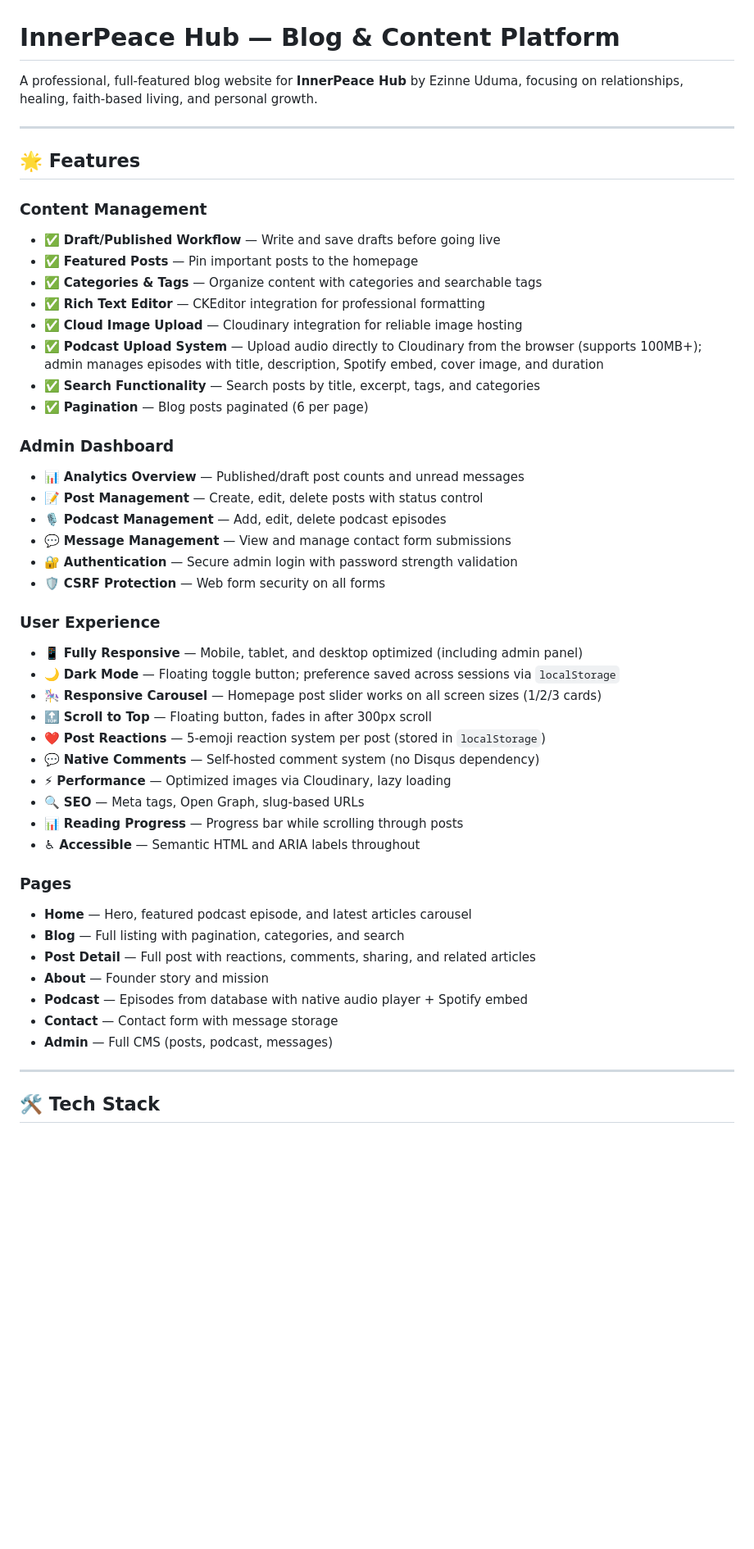
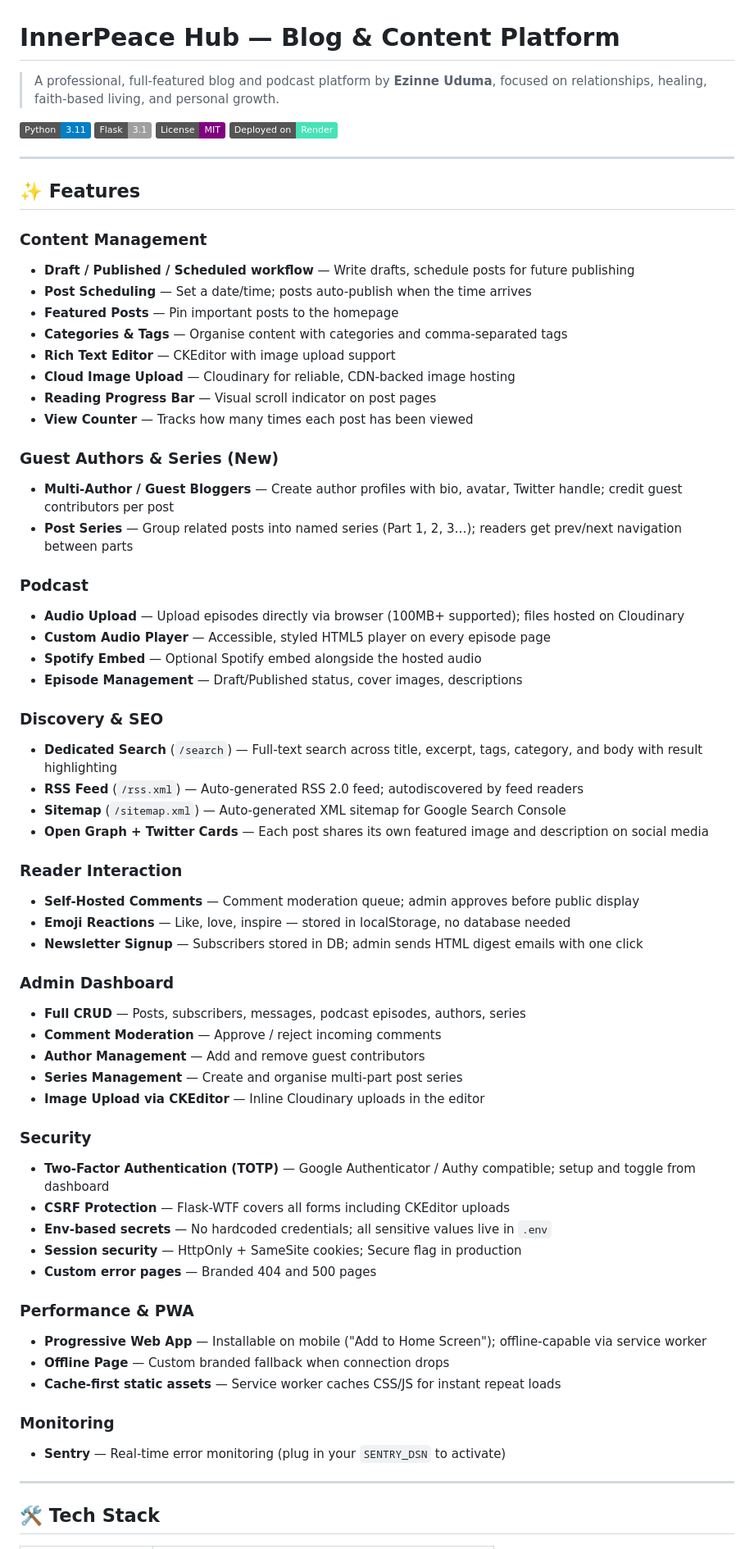
Before and after one commit to Eminence-Pyro/InnerPeace_Hub, a Markdown page: README.md, the part around one of its changes. Shown at 82% size. GitHub-like rendering; badges without logos; blank space fills up the shorter version.

Commit message:
Rewrite README: full feature list, tech stack, setup guide, all new improvements (10-14)

```diff
--- a/README.md
+++ b/README.md
@@ -1,51 +1,70 @@
 # InnerPeace Hub — Blog & Content Platform
 
-A professional, full-featured blog website for **InnerPeace Hub** by Ezinne Uduma, focusing on relationships, healing, faith-based living, and personal growth.
+> A professional, full-featured blog and podcast platform by **Ezinne Uduma**, focused on relationships, healing, faith-based living, and personal growth.
+
+[![Python](https://img.shields.io/badge/Python-3.11-blue?logo=python)](https://python.org)
+[![Flask](https://img.shields.io/badge/Flask-3.1-lightgrey?logo=flask)](https://flask.palletsprojects.com)
+[![License: MIT](https://img.shields.io/badge/License-MIT-purple.svg)](LICENSE)
+[![Deployed on Render](https://img.shields.io/badge/Deployed%20on-Render-46E3B7?logo=render)](https://innerpeacehub.onrender.com)
 
 ---
 
-## 🌟 Features
+## ✨ Features
 
 ### Content Management
-- ✅ **Draft/Published Workflow** — Write and save drafts before going live
-- ✅ **Featured Posts** — Pin important posts to the homepage
-- ✅ **Categories & Tags** — Organize content with categories and searchable tags
-- ✅ **Rich Text Editor** — CKEditor integration for professional formatting
-- ✅ **Cloud Image Upload** — Cloudinary integration for reliable image hosting
-- ✅ **Podcast Upload System** — Upload audio directly to Cloudinary from the browser (supports 100MB+); admin manages episodes with title, description, Spotify embed, cover image, and duration
-- ✅ **Search Functionality** — Search posts by title, excerpt, tags, and categories
-- ✅ **Pagination** — Blog posts paginated (6 per page)
+- **Draft / Published / Scheduled workflow** — Write drafts, schedule posts for future publishing
+- **Post Scheduling** — Set a date/time; posts auto-publish when the time arrives
+- **Featured Posts** — Pin important posts to the homepage
+- **Categories & Tags** — Organise content with categories and comma-separated tags
+- **Rich Text Editor** — CKEditor with image upload support
+- **Cloud Image Upload** — Cloudinary for reliable, CDN-backed image hosting
+- **Reading Progress Bar** — Visual scroll indicator on post pages
+- **View Counter** — Tracks how many times each post has been viewed
+
+### Guest Authors & Series (New)
+- **Multi-Author / Guest Bloggers** — Create author profiles with bio, avatar, Twitter handle; credit guest contributors per post
+- **Post Series** — Group related posts into named series (Part 1, 2, 3…); readers get prev/next navigation between parts
+
+### Podcast
+- **Audio Upload** — Upload episodes directly via browser (100MB+ supported); files hosted on Cloudinary
+- **Custom Audio Player** — Accessible, styled HTML5 player on every episode page
+- **Spotify Embed** — Optional Spotify embed alongside the hosted audio
+- **Episode Management** — Draft/Published status, cover images, descriptions
+
+### Discovery & SEO
+- **Dedicated Search** (`/search`) — Full-text search across title, excerpt, tags, category, and body with result highlighting
+- **RSS Feed** (`/rss.xml`) — Auto-generated RSS 2.0 feed; autodiscovered by feed readers
+- **Sitemap** (`/sitemap.xml`) — Auto-generated XML sitemap for Google Search Console
+- **Open Graph + Twitter Cards** — Each post shares its own featured image and description on social media
+
+### Reader Interaction
+- **Self-Hosted Comments** — Comment moderation queue; admin approves before public display
+- **Emoji Reactions** — Like, love, inspire — stored in localStorage, no database needed
+- **Newsletter Signup** — Subscribers stored in DB; admin sends HTML digest emails with one click
 
 ### Admin Dashboard
-- 📊 **Analytics Overview** — Published/draft post counts and unread messages
-- 📝 **Post Management** — Create, edit, delete posts with status control
-- 🎙️ **Podcast Management** — Add, edit, delete podcast episodes
-- 💬 **Message Management** — View and manage contact form submissions
-- 🔐 **Authentication** — Secure admin login with password strength validation
-- 🛡️ **CSRF Protection** — Web form security on all forms
+- **Full CRUD** — Posts, subscribers, messages, podcast episodes, authors, series
+- **Comment Moderation** — Approve / reject incoming comments
+- **Author Management** — Add and remove guest contributors
+- **Series Management** — Create and organise multi-part post series
+- **Image Upload via CKEditor** — Inline Cloudinary uploads in the editor
 
-### User Experience
-- 📱 **Fully Responsive** — Mobile, tablet, and desktop optimized (including admin panel)
-- 🌙 **Dark Mode** — Floating toggle button; preference saved across sessions via `localStorage`
-- 🎠 **Responsive Carousel** — Homepage post slider works on all screen sizes (1/2/3 cards)
-- 🔝 **Scroll to Top** — Floating button, fades in after 300px scroll
-- ❤️ **Post Reactions** — 5-emoji reaction system per post (stored in `localStorage`)
-- 💬 **Native Comments** — Self-hosted comment system (no Disqus dependency)
-- ⚡ **Performance** — Optimized images via Cloudinary, lazy loading
-- 🔍 **SEO** — Meta tags, Open Graph, slug-based URLs
-- 📊 **Reading Progress** — Progress bar while scrolling through posts
-- ♿ **Accessible** — Semantic HTML and ARIA labels throughout
+### Security
+- **Two-Factor Authentication (TOTP)** — Google Authenticator / Authy compatible; setup and toggle from dashboard
+- **CSRF Protection** — Flask-WTF covers all forms including CKEditor uploads
+- **Env-based secrets** — No hardcoded credentials; all sensitive values live in `.env`
+- **Session security** — HttpOnly + SameSite cookies; Secure flag in production
+- **Custom error pages** — Branded 404 and 500 pages
 
-### Pages
-- **Home** — Hero, featured podcast episode, and latest articles carousel
-- **Blog** — Full listing with pagination, categories, and search
-- **Post Detail** — Full post with reactions, comments, sharing, and related articles
-- **About** — Founder story and mission
-- **Podcast** — Episodes from database with native audio player + Spotify embed
-- **Contact** — Contact form with message storage
-- **Admin** — Full CMS (posts, podcast, messages)
+### Performance & PWA
+- **Progressive Web App** — Installable on mobile ("Add to Home Screen"); offline-capable via service worker
+- **Offline Page** — Custom branded fallback when connection drops
+- **Cache-first static assets** — Service worker caches CSS/JS for instant repeat loads
+
+### Monitoring
+- **Sentry** — Real-time error monitoring (plug in your `SENTRY_DSN` to activate)
 
 ---
 
-## 🛠️ Tech Stack
+## 🛠 Tech Stack
 
```
Also changed, not shown: other parts of README.md (+177 -251 lines).
